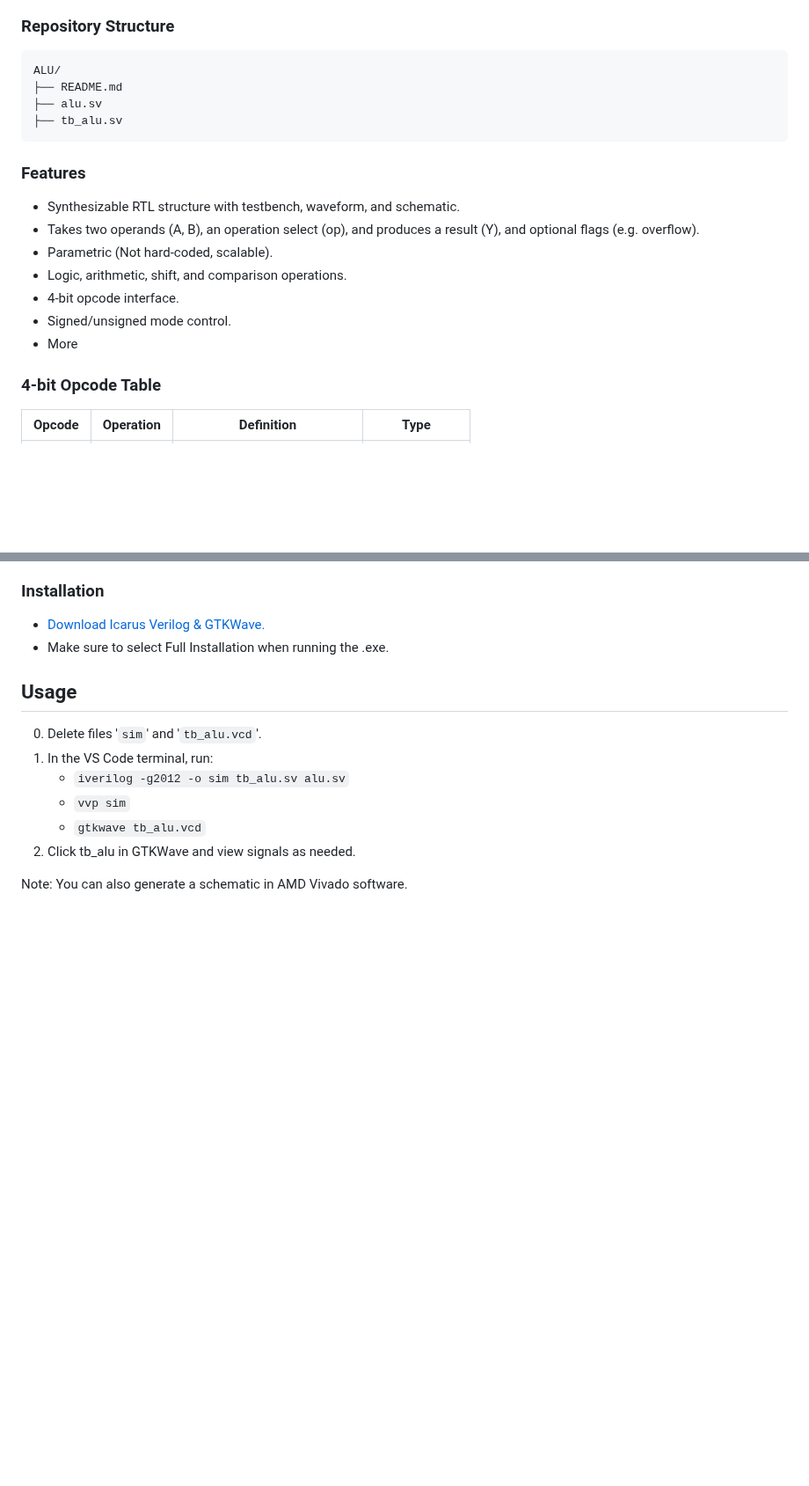
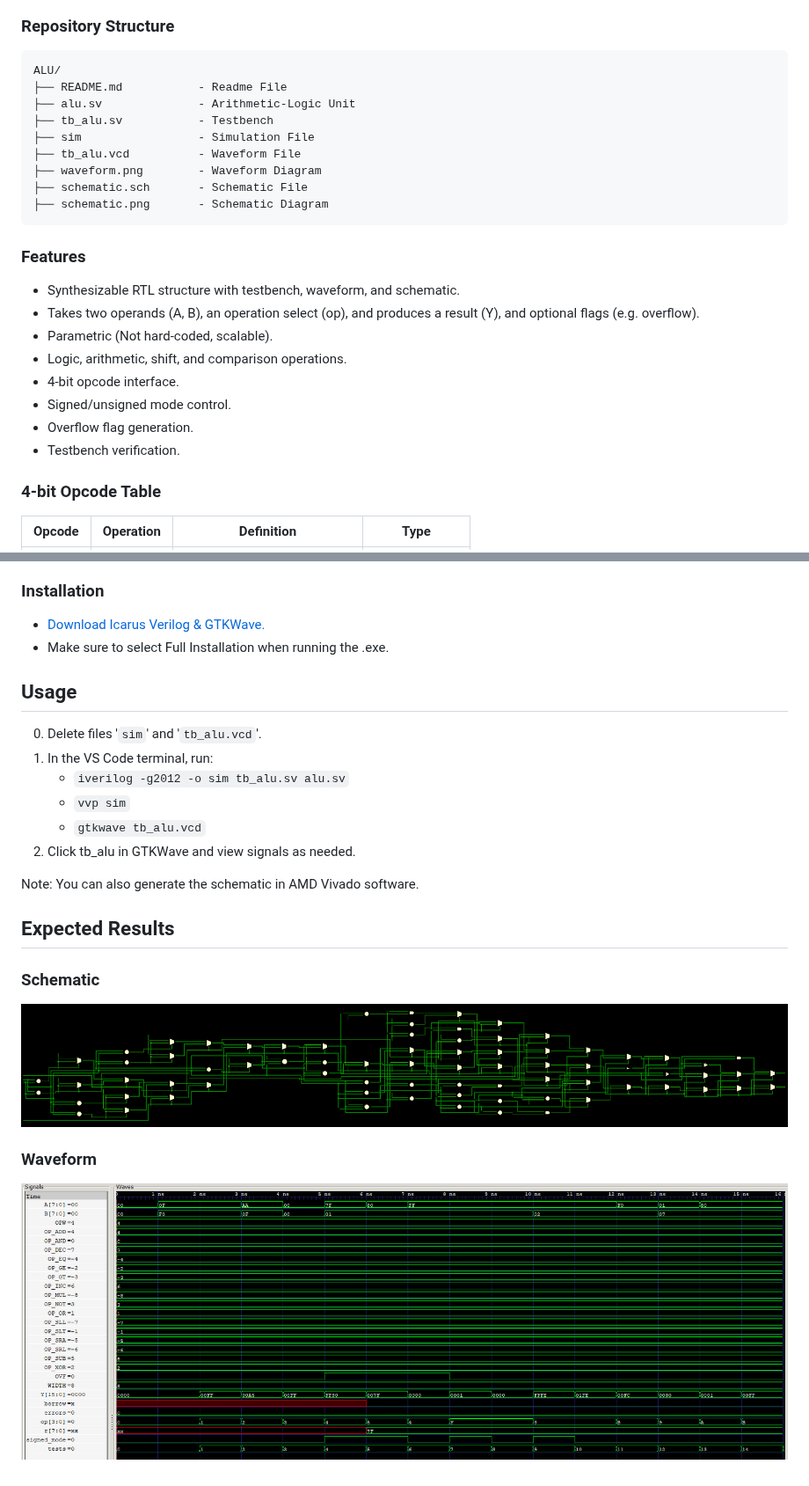
Before and after one commit to TanishGheewala/ALU, a Markdown page: README.md, 2 parts joined by grey strips. Shown at 88% size. Drawn GitHub-style; pictures changed too: schematic.png (added), waveform.png (added); blank space fills up the shorter version.

````diff
--- a/README.md
+++ b/README.md
@@ -6,9 +6,14 @@ A Parametric Arithmetic Logic Unit (ALU) written in SystemVerilog at the RTL lev
 ### Repository Structure
 ```text
 ALU/
-├── README.md
-├── alu.sv
-├── tb_alu.sv
+├── README.md           - Readme File
+├── alu.sv              - Arithmetic-Logic Unit
+├── tb_alu.sv           - Testbench
+├── sim                 - Simulation File
+├── tb_alu.vcd          - Waveform File
+├── waveform.png        - Waveform Diagram
+├── schematic.sch       - Schematic File
+├── schematic.png       - Schematic Diagram
 ```
 
 ### Features
@@ -18,7 +23,8 @@ ALU/
 - Logic, arithmetic, shift, and comparison operations.
 - 4-bit opcode interface.
 - Signed/unsigned mode control.
-- More
+- Overflow flag generation.
+- Testbench verification.
 
 ### 4-bit Opcode Table
 | Opcode | Operation | Definition | Type |
@@ -60,4 +66,11 @@ ALU/
     - `gtkwave tb_alu.vcd`
 2. Click tb_alu in GTKWave and view signals as needed.
 
-Note: You can also generate a schematic in AMD Vivado software.
+Note: You can also generate the schematic in AMD Vivado software.
+
+## Expected Results
+
+### Schematic
+![schematic.png](schematic.png)
+### Waveform
+![waveform.png](waveform.png)
````
Also changed, not shown: 1 other file.
